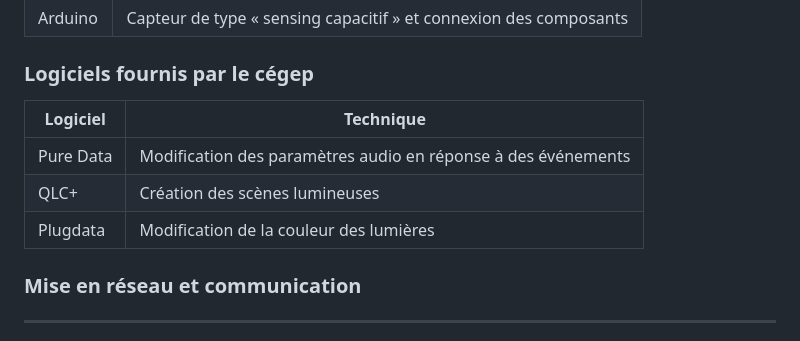
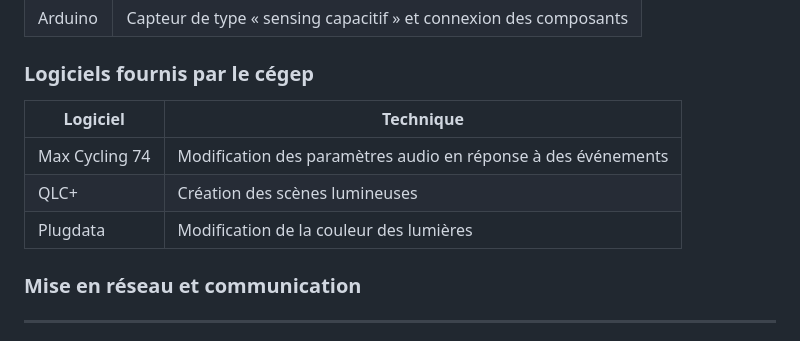
Before and after one commit to Miaou-Mafia/miaourepository, a Markdown page: README.md, the part around one of its changes. GitHub-like rendering.

```diff
--- a/README.md
+++ b/README.md
@@ -227,11 +227,11 @@ graph TD;
 
 ### Logiciels fournis par le cégep
 
-| Logiciel  | Technique                                                     |
-| --------- | ------------------------------------------------------------- |
-| Pure Data | Modification des paramètres audio en réponse à des événements |
-| QLC+      | Création des scènes lumineuses                                |
-| Plugdata  | Modification de la couleur des lumières                       |
+| Logiciel       | Technique                                                     |
+| -------------- | ------------------------------------------------------------- |
+| Max Cycling 74 | Modification des paramètres audio en réponse à des événements |
+| QLC+           | Création des scènes lumineuses                                |
+| Plugdata       | Modification de la couleur des lumières                       |
 
 ### Mise en réseau et communication
 
```
Also changed, not shown: other parts of README.md (+42 -0 lines).
